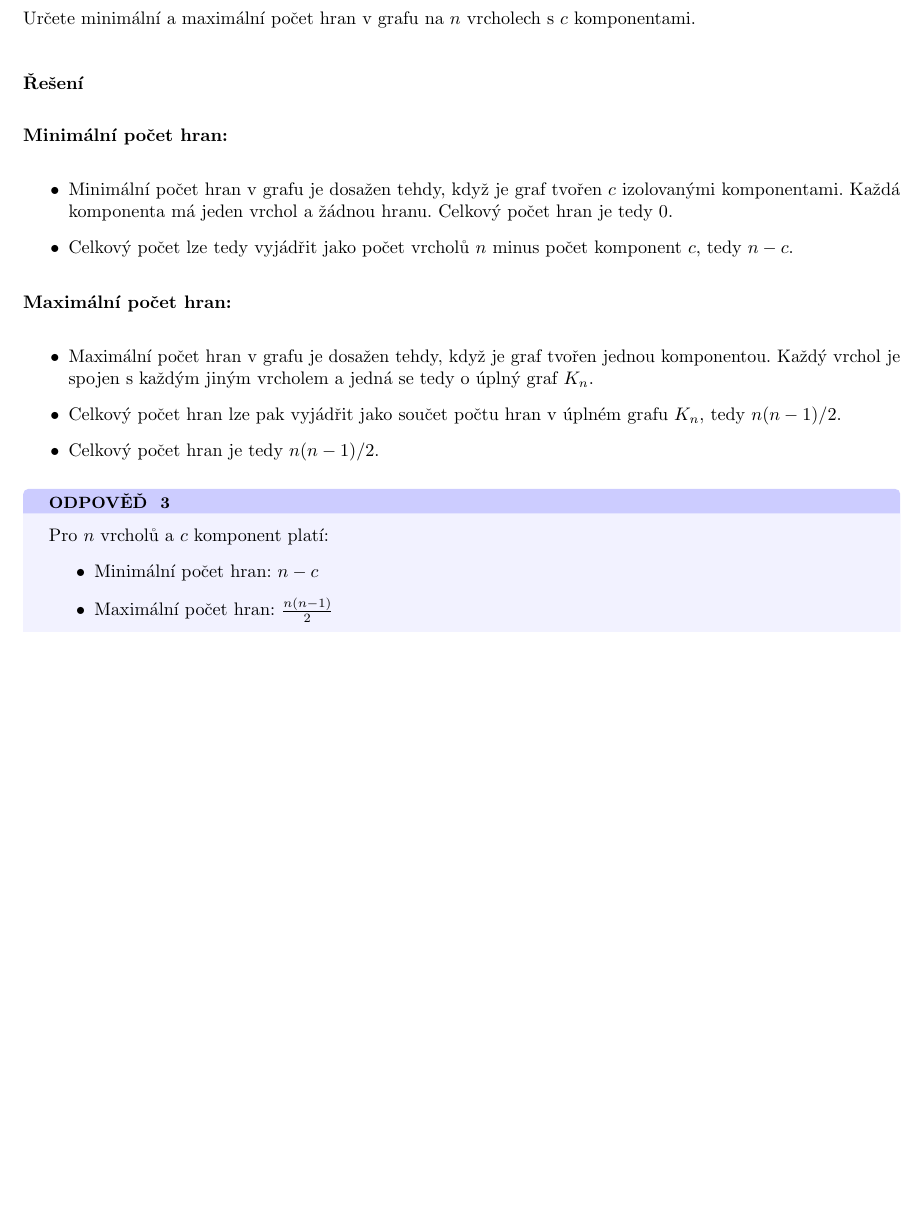
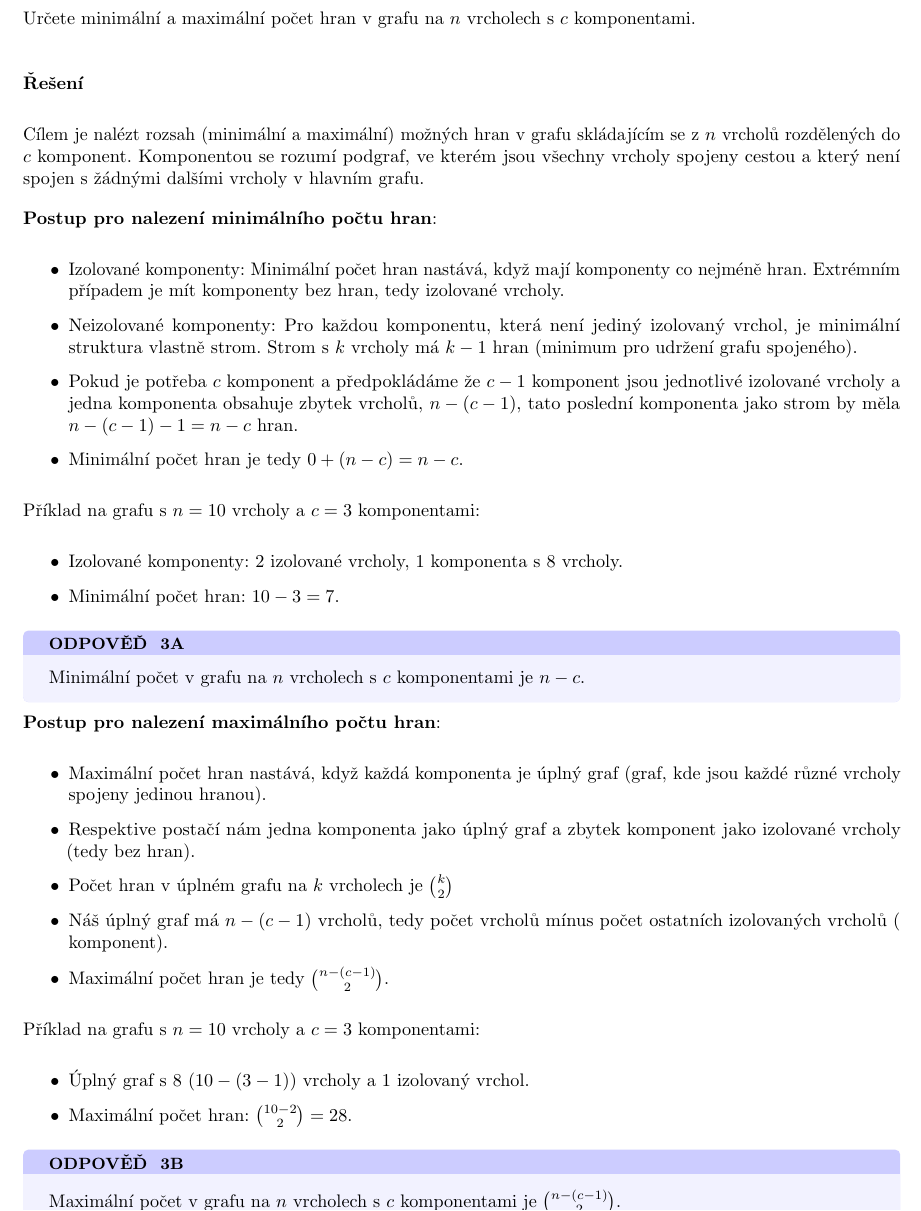
Before and after one commit to filipditrich/MMAD-2024, a LaTeX document (ukol-2.tex): part of page 6 of 19, cut so that both start at the same text, the shorter picture padded with empty space. The pictures show the PDF file dist/ukol-2.pdf that the author committed with the source.

Commit message:
feat(ukol-2): add solution to task #3
Signed-off-by: filipditrich <ditrich@nfctron.com>

```diff
--- a/ukol-2.tex
+++ b/ukol-2.tex
@@ -231,32 +231,54 @@
     }{TODO}{false}
     \newpage
 
-% -- TODO: Úloha 3
+% -- Úloha 3
     \uloha{3}{2}{
         Určete minimální a maximální počet hran v grafu na $n$ vrcholech s $c$ komponentami.
     }{}{false}
+    Cílem je nalézt rozsah (minimální a maximální) možných hran v grafu skládajícím se z $n$ vrcholů rozdělených do $
+    c$ komponent. Komponentou se rozumí podgraf, ve kterém jsou všechny vrcholy spojeny cestou a který není spojen s
+    žádnými dalšími vrcholy v hlavním grafu.
 
-    \textbf{Minimální počet hran:}
+    \textbf{Postup pro nalezení minimálního počtu hran}:
     \begin{itemize}
-        \item Minimální počet hran v grafu je dosažen tehdy, když je graf tvořen $c$ izolovanými komponentami. Každá komponenta má jeden vrchol a žádnou hranu. Celkový počet hran je tedy $0$.
-        \item Celkový počet lze tedy vyjádřit jako počet vrcholů $n$ minus počet komponent $c$, tedy $n - c$.
+        \item Izolované komponenty: Minimální počet hran nastává, když mají komponenty co nejméně hran. Extrémním
+        případem je mít komponenty bez hran, tedy izolované vrcholy.
+        \item Neizolované komponenty: Pro každou komponentu, která není jediný izolovaný vrchol, je minimální
+        struktura vlastně strom. Strom s $k$ vrcholy má $k-1$ hran (minimum pro udržení grafu spojeného).
+        \item Pokud je potřeba $c$ komponent a předpokládáme že $c-1$ komponent jsou jednotlivé izolované vrcholy a jedna komponenta obsahuje zbytek vrcholů, $n-(c-1)$, tato poslední komponenta jako strom by měla $n-(c-1)-1=n-c$ hran.
+        \item Minimální počet hran je tedy $0 + (n-c) = n-c$.
     \end{itemize}
 
-    \textbf{Maximální počet hran:}
+    Příklad na grafu s $n=10$ vrcholy a $c=3$ komponentami:
     \begin{itemize}
-        \item Maximální počet hran v grafu je dosažen tehdy, když je graf tvořen jednou komponentou. Každý vrchol je
-        spojen s každým jiným vrcholem a jedná se tedy o úplný graf $K_n$.
-        \item Celkový počet hran lze pak vyjádřit jako součet počtu hran v úplném grafu $K_n$, tedy $n(n-1)/2$.
-        \item Celkový počet hran je tedy $n(n-1)/2$.
+        \item Izolované komponenty: 2 izolované vrcholy, 1 komponenta s 8 vrcholy.
+        \item Minimální počet hran: $10 - 3 = 7$.
     \end{itemize}
 
     \answerbox{
-        Pro $n$ vrcholů a $c$ komponent platí:
-        \begin{itemize}
-            \item Minimální počet hran: $n - c$
-            \item Maximální počet hran: $\frac{n(n-1)}{2}$
-        \end{itemize}
-    }{3}
+        Minimální počet v grafu na $n$ vrcholech s $c$ komponentami je $n-c$.
+    }{3a}
+
+    \textbf{Postup pro nalezení maximálního počtu hran}:
+    \begin{itemize}
+        \item Maximální počet hran nastává, když každá komponenta je úplný graf (graf, kde jsou každé různé vrcholy spojeny jedinou hranou).
+        \item Respektive postačí nám jedna komponenta jako úplný graf a zbytek komponent jako izolované vrcholy (tedy
+        bez hran).
+        \item Počet hran v úplném grafu na $k$ vrcholech je $\binom{k}{2}$
+        \item Náš úplný graf má $n-(c-1)$ vrcholů, tedy počet vrcholů mínus počet ostatních izolovaných vrcholů (
+        komponent).
+        \item Maximální počet hran je tedy $\binom{n-(c-1)}{2}$.
+    \end{itemize}
+
+    Příklad na grafu s $n=10$ vrcholy a $c=3$ komponentami:
+    \begin{itemize}
+        \item Úplný graf s 8 ($10-(3-1)$) vrcholy a 1 izolovaný vrchol.
+        \item Maximální počet hran: $\binom{10-2}{2} = 28$.
+    \end{itemize}
+
+    \answerbox{
+        Maximální počet v grafu na $n$ vrcholech s $c$ komponentami je $\binom{n-(c-1)}{2}$.
+    }{3b}
     \newpage
 
 % -- TODO: Úloha 4
```
Also changed, not shown: dist/ukol-2.pdf.
